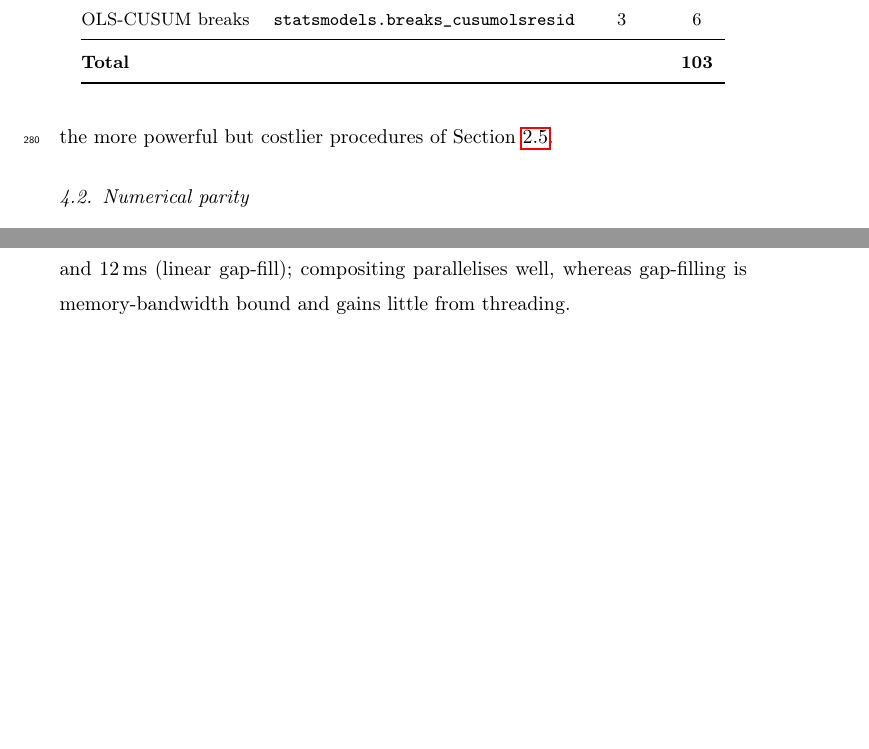
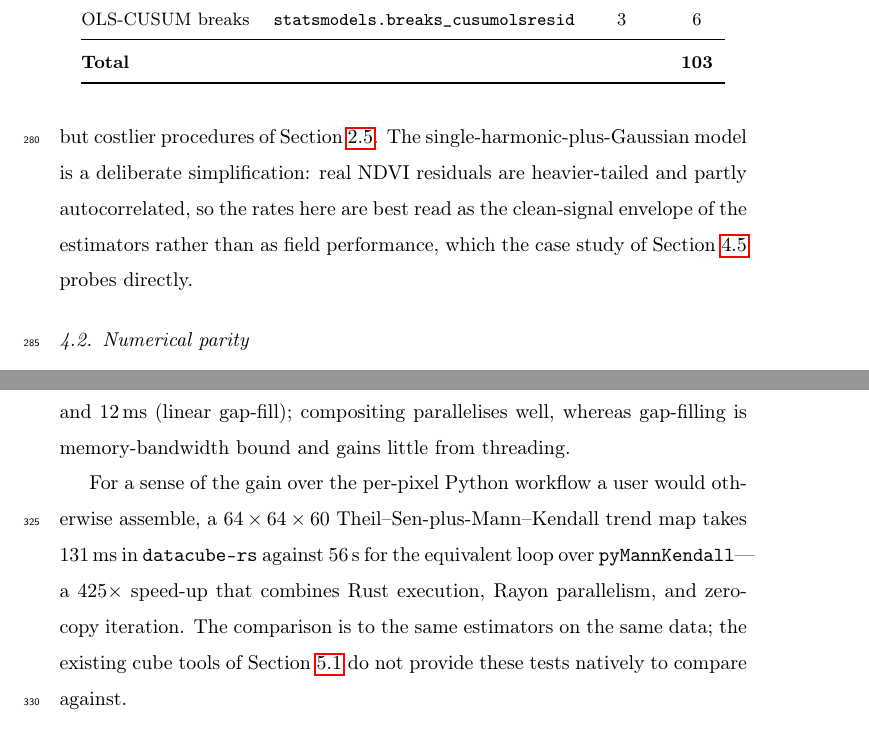
Before and after one commit to franciscoparrao/datacube-rs, a LaTeX paper (papers/draft/datacube-rs.tex): two parts of pages 14 and 15 of 25 before the commit and two parts of pages 14 and 16 of 25 after it, joined at a grey line, cut so that both start at the same text, the shorter picture padded with empty space. Compiled offline with pdfLaTeX.

Commit message:
Paper: address R2 minor issues (perf comparison, scale bar, caveats)
- Performance: added a numerical like-for-like comparison — a 64x64x60
  Theil-Sen + Mann-Kendall trend map is 131 ms in datacube-rs vs 56 s
  for the equivalent per-pixel pyMannKendall loop (425x), the reference
  Python workflow a user would otherwise assemble.
- Fig. 3: added scale bars (1 km) and north arrows to the map panels.
- §4.1: noted the synthetic noise model is a deliberate simplification
  (real NDVI noise is heavier-tailed/autocorrelated), so the rates are
  the clean-signal envelope, not field performance (which the case study
  probes). The seasonal-MK caveat was already present.

Compiles clean (25 pp, 3 figures, 5 tables). All R1 and R2 issues —
critical and minor — now addressed.

Co-Authored-By: Claude Opus 4.8 (1M context) <noreply@anthropic.com>

```diff
--- a/papers/draft/datacube-rs.tex
+++ b/papers/draft/datacube-rs.tex
@@ -522,7 +522,11 @@ $0.25$ and saturates by $0.30$, with the break localised to within one month.
 Detection of small ($<0.2$) steps and detection under heavy ($40\%$) gaps are
 the regimes where power is limited, consistent with the use of an OLS-CUSUM test
 rather than the more powerful but costlier procedures of
-Section~\ref{sec:breaks}.
+Section~\ref{sec:breaks}. The single-harmonic-plus-Gaussian model is a
+deliberate simplification: real NDVI residuals are heavier-tailed and partly
+autocorrelated, so the rates here are best read as the clean-signal envelope of
+the estimators rather than as field performance, which the case study of
+Section~\ref{sec:casestudy} probes directly.
 
 \subsection{Numerical parity}
 \label{sec:parity}
@@ -630,6 +634,15 @@ Harmonic ($K{=}2$) & $51\,$ms & $140\,$ms & $808\,$ms \\
 \bottomrule
 \end{tabular}
 \end{table}
+
+For a sense of the gain over the per-pixel Python workflow a user would
+otherwise assemble, a $64\times64\times60$ Theil--Sen-plus-Mann--Kendall trend
+map takes $131$\,ms in \texttt{datacube-rs} against $56$\,s for the equivalent
+loop over \texttt{pyMannKendall}---a $425\times$ speed-up that combines Rust
+execution, Rayon parallelism, and zero-copy iteration. The comparison is to the
+same estimators on the same data; the existing cube tools of
+Section~\ref{sec:related} do not provide these tests natively to compare
+against.
 
 \subsection{Cross-target reproducibility}
 \label{sec:crosstarget}
```
Also changed, not shown: papers/draft/figures/casestudy.pdf, 1 other file.
